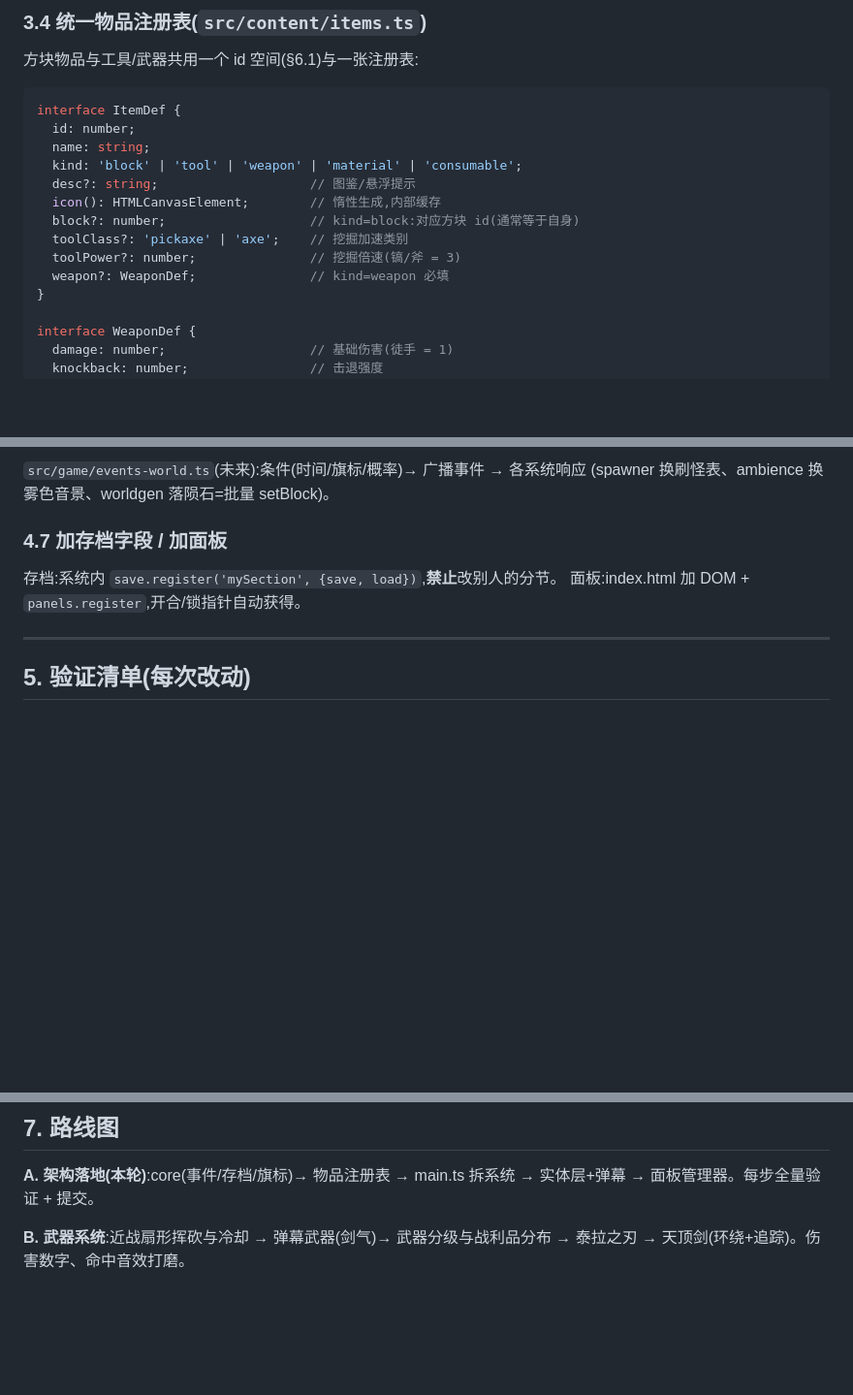
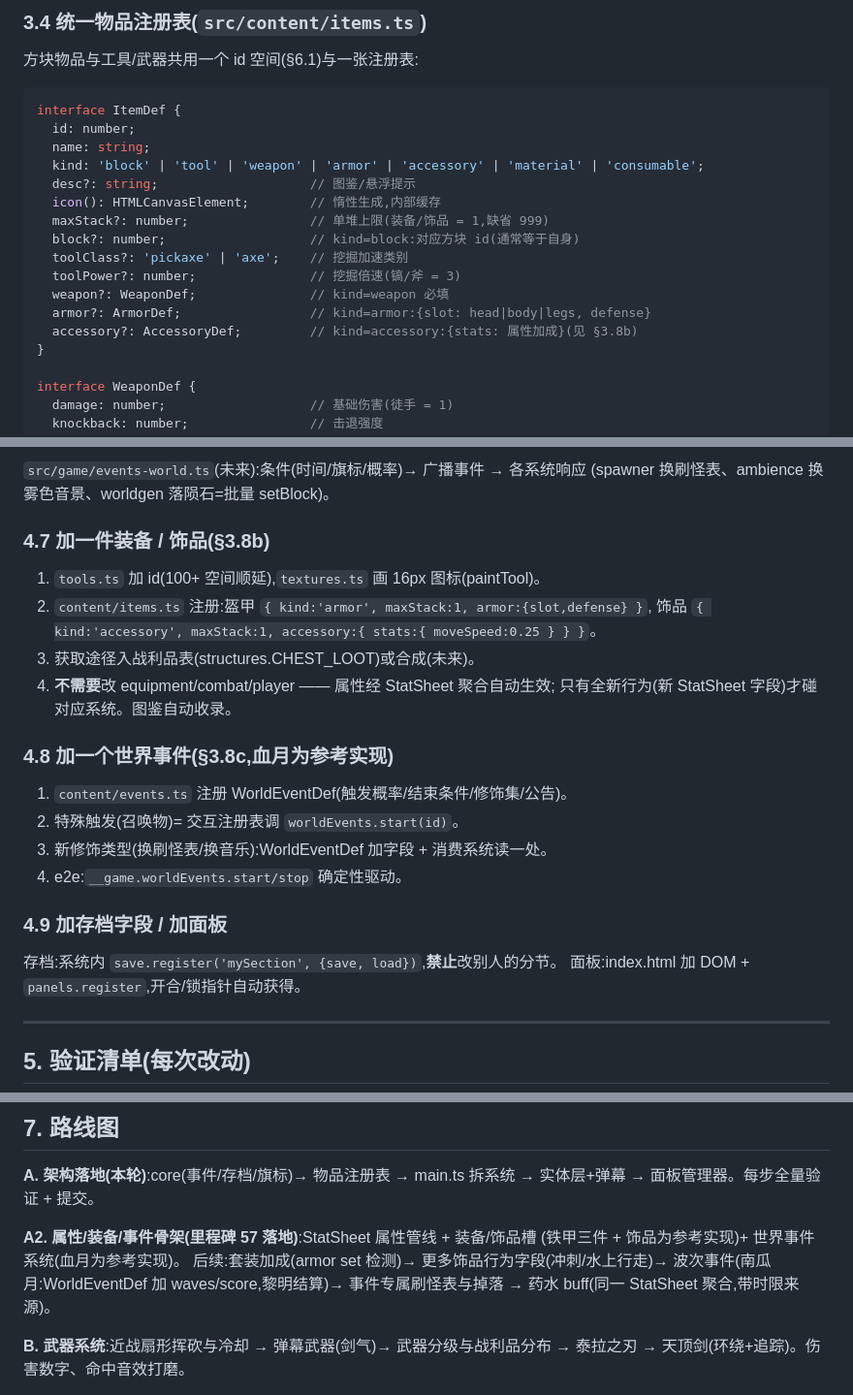
Before and after one commit to fallingnight131/mc-demo, a Markdown page: ARCHITECTURE.md, 3 parts joined by grey strips. Shown at 97% size. GitHub-like rendering; blank space fills up the shorter version.

```diff
--- a/ARCHITECTURE.md
+++ b/ARCHITECTURE.md
@@ -113,13 +113,16 @@ interface GameEvents {
 interface ItemDef {
   id: number;
   name: string;
-  kind: 'block' | 'tool' | 'weapon' | 'material' | 'consumable';
+  kind: 'block' | 'tool' | 'weapon' | 'armor' | 'accessory' | 'material' | 'consumable';
   desc?: string;                    // 图鉴/悬浮提示
   icon(): HTMLCanvasElement;        // 惰性生成,内部缓存
+  maxStack?: number;                // 单堆上限(装备/饰品 = 1,缺省 999)
   block?: number;                   // kind=block:对应方块 id(通常等于自身)
   toolClass?: 'pickaxe' | 'axe';    // 挖掘加速类别
   toolPower?: number;               // 挖掘倍速(镐/斧 = 3)
   weapon?: WeaponDef;               // kind=weapon 必填
+  armor?: ArmorDef;                 // kind=armor:{slot: head|body|legs, defense}
+  accessory?: AccessoryDef;         // kind=accessory:{stats: 属性加成}(见 §3.8b)
 }
 
 interface WeaponDef {
@@ -241,7 +294,23 @@ registerBlockUse(Block.TNT,   (hit, ctx) => 手持打火石 ? ignite(hit) : fals
 `src/game/events-world.ts`(未来):条件(时间/旗标/概率)→ 广播事件 → 各系统响应
 (spawner 换刷怪表、ambience 换雾色音景、worldgen 落陨石=批量 setBlock)。
 
-### 4.7 加存档字段 / 加面板
+### 4.7 加一件装备 / 饰品(§3.8b)
+
+1. `tools.ts` 加 id(100+ 空间顺延),`textures.ts` 画 16px 图标(paintTool)。
+2. `content/items.ts` 注册:盔甲 `{ kind:'armor', maxStack:1, armor:{slot,defense} }`,
+   饰品 `{ kind:'accessory', maxStack:1, accessory:{ stats:{ moveSpeed:0.25 } } }`。
+3. 获取途径入战利品表(structures.CHEST_LOOT)或合成(未来)。
+4. **不需要**改 equipment/combat/player —— 属性经 StatSheet 聚合自动生效;
+   只有全新行为(新 StatSheet 字段)才碰对应系统。图鉴自动收录。
+
+### 4.8 加一个世界事件(§3.8c,血月为参考实现)
+
+1. `content/events.ts` 注册 WorldEventDef(触发概率/结束条件/修饰集/公告)。
+2. 特殊触发(召唤物)= 交互注册表调 `worldEvents.start(id)`。
+3. 新修饰类型(换刷怪表/换音乐):WorldEventDef 加字段 + 消费系统读一处。
+4. e2e:`__game.worldEvents.start/stop` 确定性驱动。
+
+### 4.9 加存档字段 / 加面板
 
 存档:系统内 `save.register('mySection', {save, load})`,**禁止**改别人的分节。
 面板:index.html 加 DOM + `panels.register`,开合/锁指针自动获得。
@@ -277,6 +346,12 @@ registerBlockUse(Block.TNT,   (hit, ctx) => 手持打火石 ? ignite(hit) : fals
 **A. 架构落地(本轮)**:core(事件/存档/旗标)→ 物品注册表 → main.ts 拆系统
 → 实体层+弹幕 → 面板管理器。每步全量验证 + 提交。
 
+**A2. 属性/装备/事件骨架(里程碑 57 落地)**:StatSheet 属性管线 + 装备/饰品槽
+(铁甲三件 + 饰品为参考实现)+ 世界事件系统(血月为参考实现)。
+后续:套装加成(armor set 检测)→ 更多饰品行为字段(冲刺/水上行走)→
+波次事件(南瓜月:WorldEventDef 加 waves/score,黎明结算)→ 事件专属刷怪表与掉落
+→ 药水 buff(同一 StatSheet 聚合,带时限来源)。
+
 **B. 武器系统**:近战扇形挥砍与冷却 → 弹幕武器(剑气)→ 武器分级与战利品分布
 → 泰拉之刃 → 天顶剑(环绕+追踪)。伤害数字、命中音效打磨。
 
```
Also changed, not shown: other parts of ARCHITECTURE.md (+50 -0 lines).
